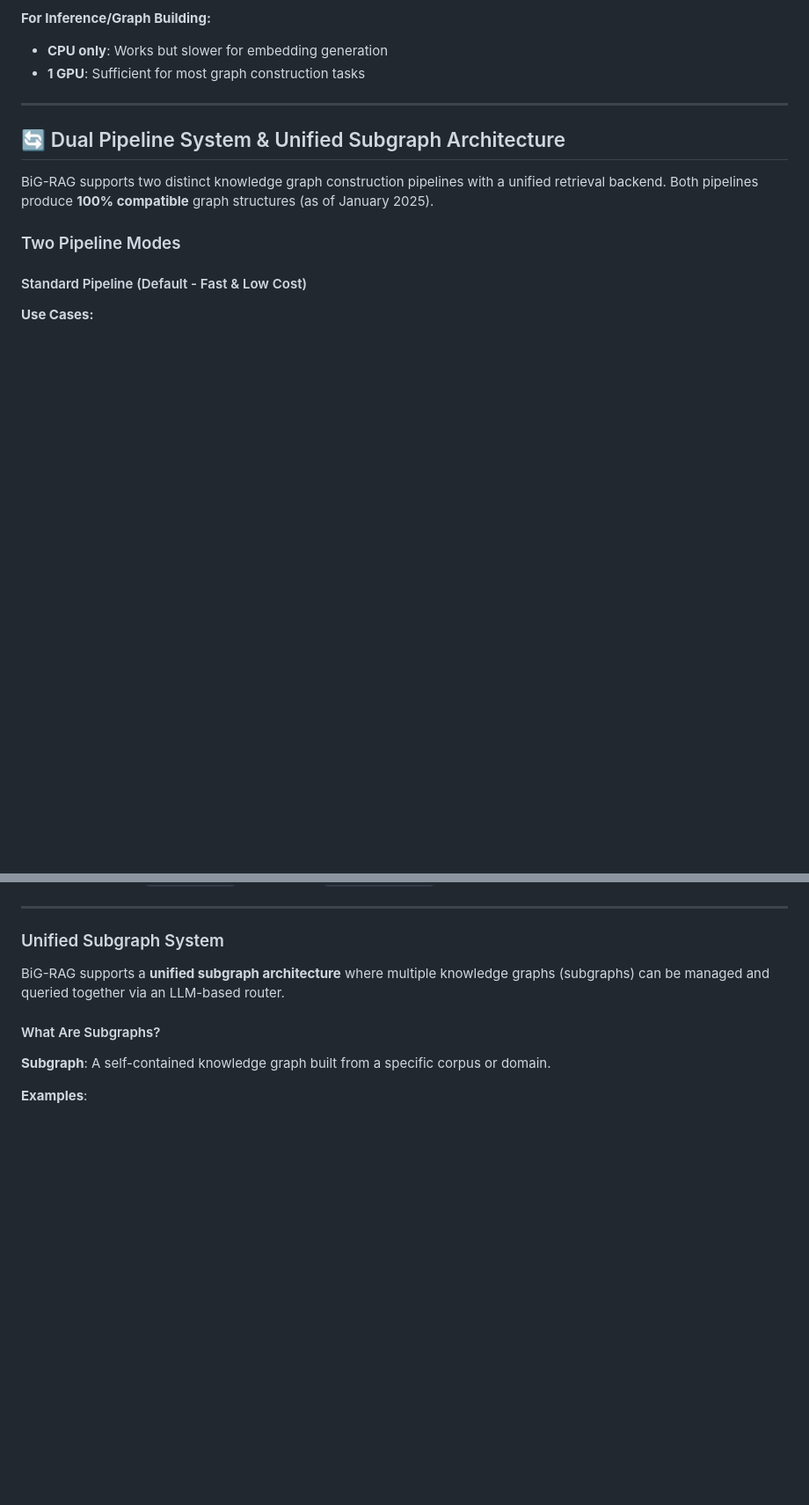
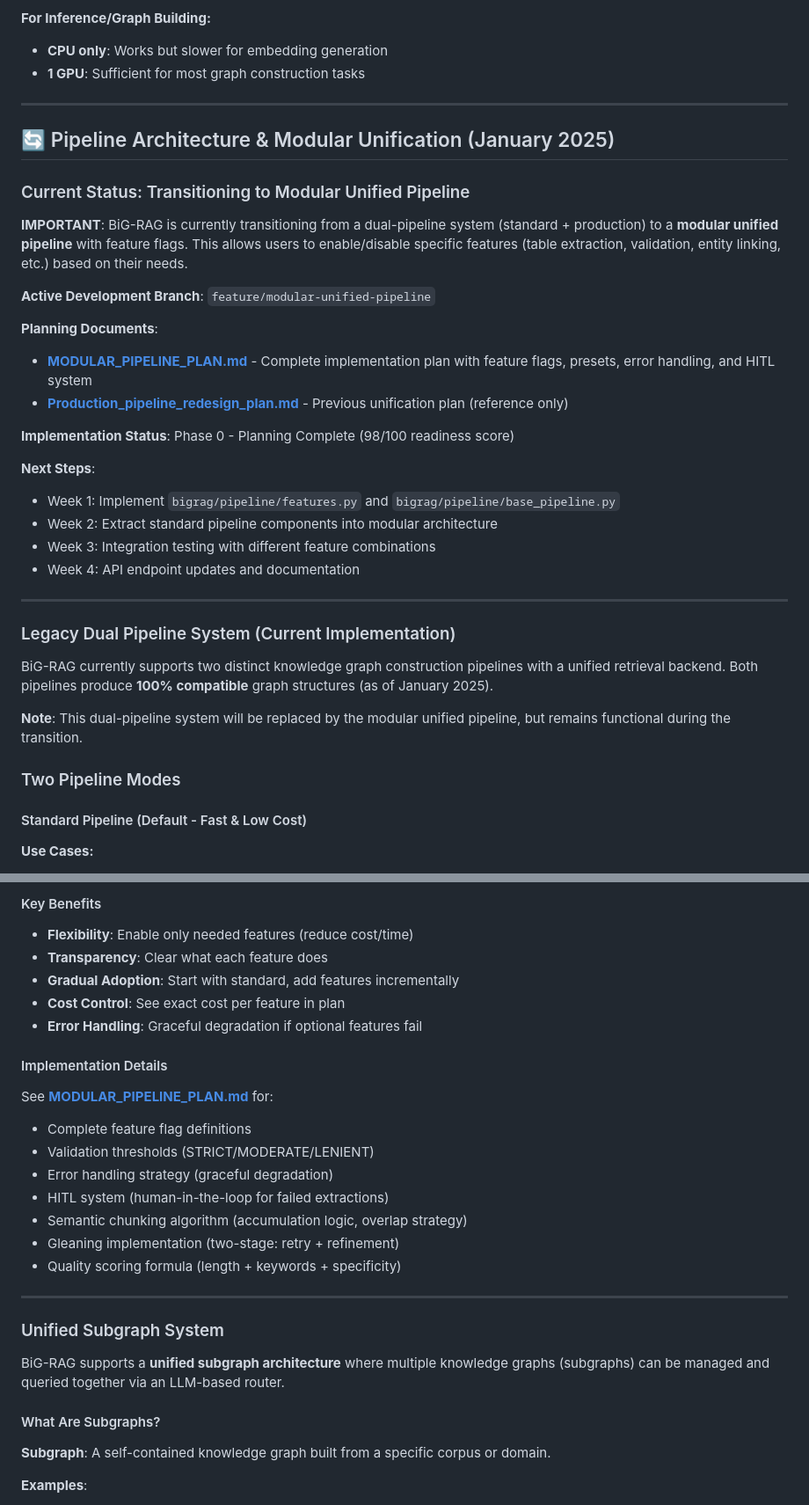
Before and after one commit to dhrubo326/BiG-RAG, a Markdown page: CLAUDE.md, 2 parts joined by grey strips. Shown at 88% size. Drawn GitHub-style; blank space fills up the shorter version.

```diff
--- a/CLAUDE.md
+++ b/CLAUDE.md
@@ -157,9 +157,33 @@ pip3 install -r requirements-rl.txt
 
 ---
 
-## 🔄 Dual Pipeline System & Unified Subgraph Architecture
-
-BiG-RAG supports two distinct knowledge graph construction pipelines with a unified retrieval backend. Both pipelines produce **100% compatible** graph structures (as of January 2025).
+## 🔄 Pipeline Architecture & Modular Unification (January 2025)
+
+### Current Status: Transitioning to Modular Unified Pipeline
+
+**IMPORTANT**: BiG-RAG is currently transitioning from a dual-pipeline system (standard + production) to a **modular unified pipeline** with feature flags. This allows users to enable/disable specific features (table extraction, validation, entity linking, etc.) based on their needs.
+
+**Active Development Branch**: `feature/modular-unified-pipeline`
+
+**Planning Documents**:
+- **[MODULAR_PIPELINE_PLAN.md](MODULAR_PIPELINE_PLAN.md)** - Complete implementation plan with feature flags, presets, error handling, and HITL system
+- **[Production_pipeline_redesign_plan.md](Production_pipeline_redesign_plan.md)** - Previous unification plan (reference only)
+
+**Implementation Status**: Phase 0 - Planning Complete (98/100 readiness score)
+
+**Next Steps**:
+- Week 1: Implement `bigrag/pipeline/features.py` and `bigrag/pipeline/base_pipeline.py`
+- Week 2: Extract standard pipeline components into modular architecture
+- Week 3: Integration testing with different feature combinations
+- Week 4: API endpoint updates and documentation
+
+---
+
+### Legacy Dual Pipeline System (Current Implementation)
+
+BiG-RAG currently supports two distinct knowledge graph construction pipelines with a unified retrieval backend. Both pipelines produce **100% compatible** graph structures (as of January 2025).
+
+**Note**: This dual-pipeline system will be replaced by the modular unified pipeline, but remains functional during the transition.
 
 ### Two Pipeline Modes
 
@@ -262,3 +357,21 @@ curl -X POST "http://localhost:8001/datasets/create-and-index" \
+#### Key Benefits
+
+- **Flexibility**: Enable only needed features (reduce cost/time)
+- **Transparency**: Clear what each feature does
+- **Gradual Adoption**: Start with standard, add features incrementally
+- **Cost Control**: See exact cost per feature in plan
+- **Error Handling**: Graceful degradation if optional features fail
+
+#### Implementation Details
+
+See **[MODULAR_PIPELINE_PLAN.md](MODULAR_PIPELINE_PLAN.md)** for:
+- Complete feature flag definitions
+- Validation thresholds (STRICT/MODERATE/LENIENT)
+- Error handling strategy (graceful degradation)
+- HITL system (human-in-the-loop for failed extractions)
+- Semantic chunking algorithm (accumulation logic, overlap strategy)
+- Gleaning implementation (two-stage: retry + refinement)
+- Quality scoring formula (length + keywords + specificity)
 
 ---
 
```
Also changed, not shown: other parts of CLAUDE.md (+71 -0 lines).
